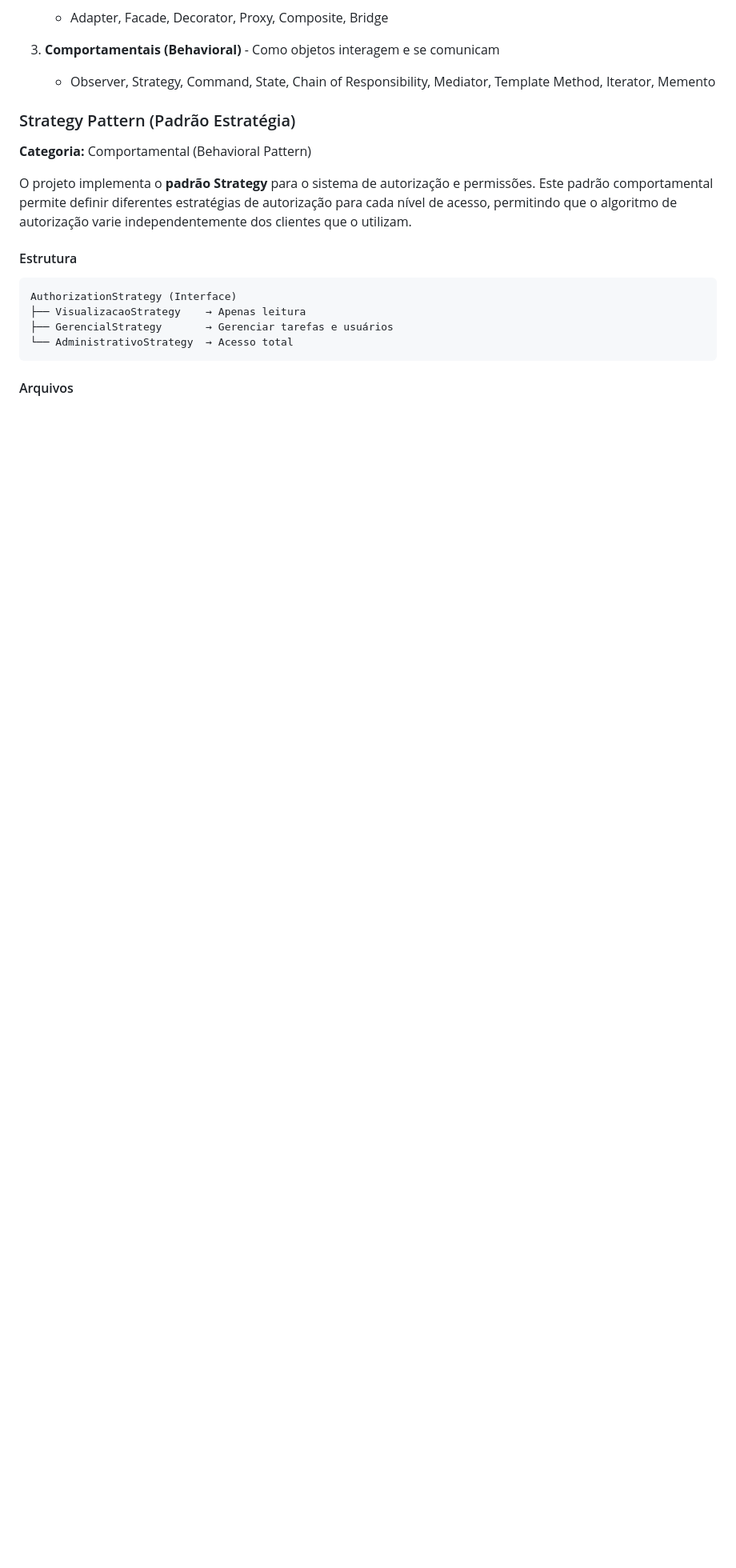
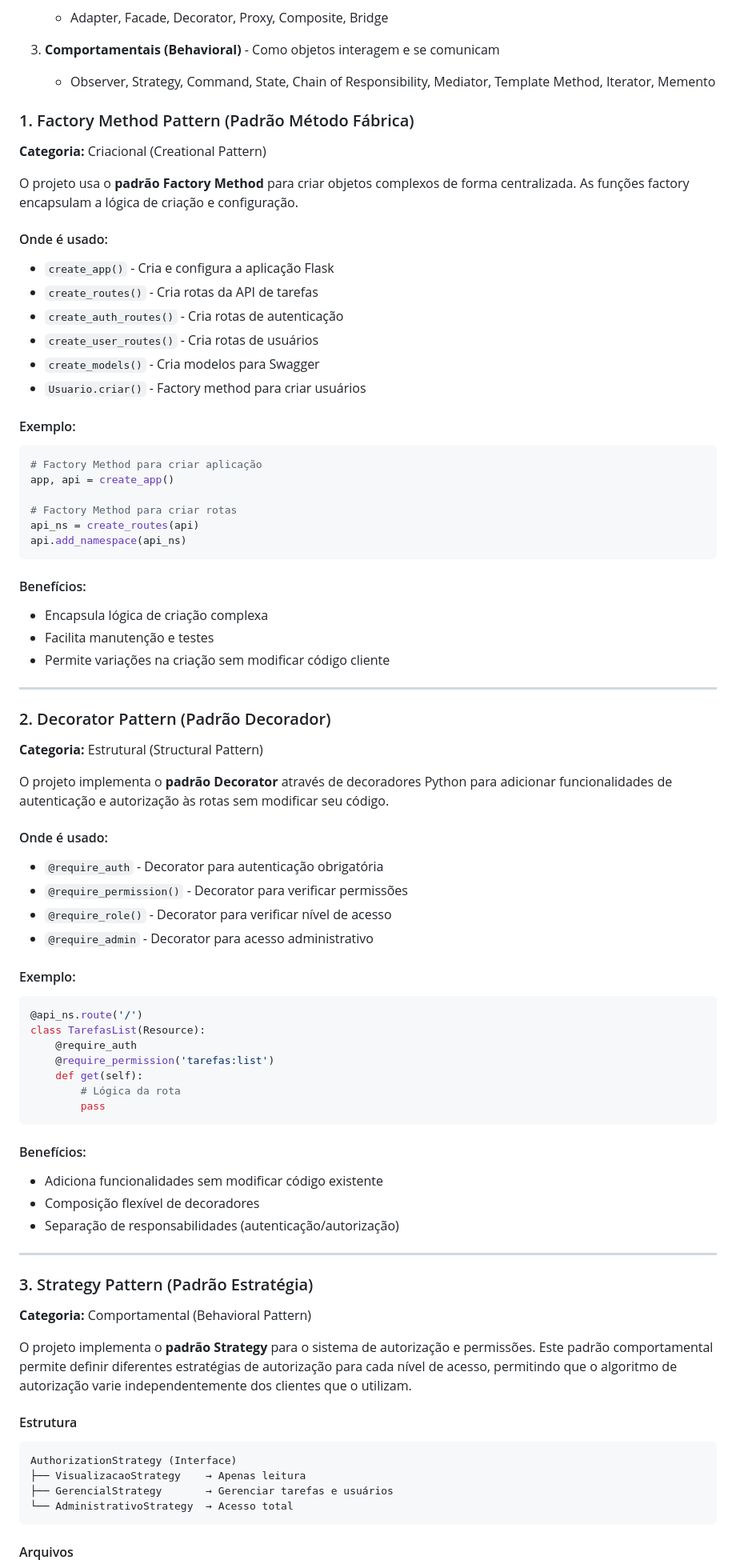
Before and after one commit to Isaac-Souza-Santos/dsmquinto, a Markdown page: README.md, the part around the change. Shown at 80% size. Rendered like a GitHub page; blank space fills up the shorter version.

Commit message:
feat: expandir a documentação sobre padrões de design no README.md
- Adicionar seções detalhadas sobre os padrões Factory Method e Decorator, incluindo suas categorias, usos e benefícios.
- Incluir exemplos de implementação para cada padrão, demonstrando como são aplicados no projeto.
- Atualizar a seção do padrão Strategy para manter a consistência na documentação dos padrões de design.

````diff
--- a/README.md
+++ b/README.md
@@ -229,7 +229,74 @@ Os Design Patterns são organizados em 3 categorias principais:
 3. **Comportamentais (Behavioral)** - Como objetos interagem e se comunicam
    - Observer, Strategy, Command, State, Chain of Responsibility, Mediator, Template Method, Iterator, Memento
 
-### Strategy Pattern (Padrão Estratégia)
+### 1. Factory Method Pattern (Padrão Método Fábrica)
+
+**Categoria:** Criacional (Creational Pattern)
+
+O projeto usa o **padrão Factory Method** para criar objetos complexos de forma centralizada. As funções factory encapsulam a lógica de criação e configuração.
+
+#### Onde é usado:
+
+- `create_app()` - Cria e configura a aplicação Flask
+- `create_routes()` - Cria rotas da API de tarefas
+- `create_auth_routes()` - Cria rotas de autenticação
+- `create_user_routes()` - Cria rotas de usuários
+- `create_models()` - Cria modelos para Swagger
+- `Usuario.criar()` - Factory method para criar usuários
+
+#### Exemplo:
+
+```python
+# Factory Method para criar aplicação
+app, api = create_app()
+
+# Factory Method para criar rotas
+api_ns = create_routes(api)
+api.add_namespace(api_ns)
+```
+
+#### Benefícios:
+
+- Encapsula lógica de criação complexa
+- Facilita manutenção e testes
+- Permite variações na criação sem modificar código cliente
+
+---
+
+### 2. Decorator Pattern (Padrão Decorador)
+
+**Categoria:** Estrutural (Structural Pattern)
+
+O projeto implementa o **padrão Decorator** através de decoradores Python para adicionar funcionalidades de autenticação e autorização às rotas sem modificar seu código.
+
+#### Onde é usado:
+
+- `@require_auth` - Decorator para autenticação obrigatória
+- `@require_permission()` - Decorator para verificar permissões
+- `@require_role()` - Decorator para verificar nível de acesso
+- `@require_admin` - Decorator para acesso administrativo
+
+#### Exemplo:
+
+```python
+@api_ns.route('/')
+class TarefasList(Resource):
+    @require_auth
+    @require_permission('tarefas:list')
+    def get(self):
+        # Lógica da rota
+        pass
+```
+
+#### Benefícios:
+
+- Adiciona funcionalidades sem modificar código existente
+- Composição flexível de decoradores
+- Separação de responsabilidades (autenticação/autorização)
+
+---
+
+### 3. Strategy Pattern (Padrão Estratégia)
 
 **Categoria:** Comportamental (Behavioral Pattern)
 
````
